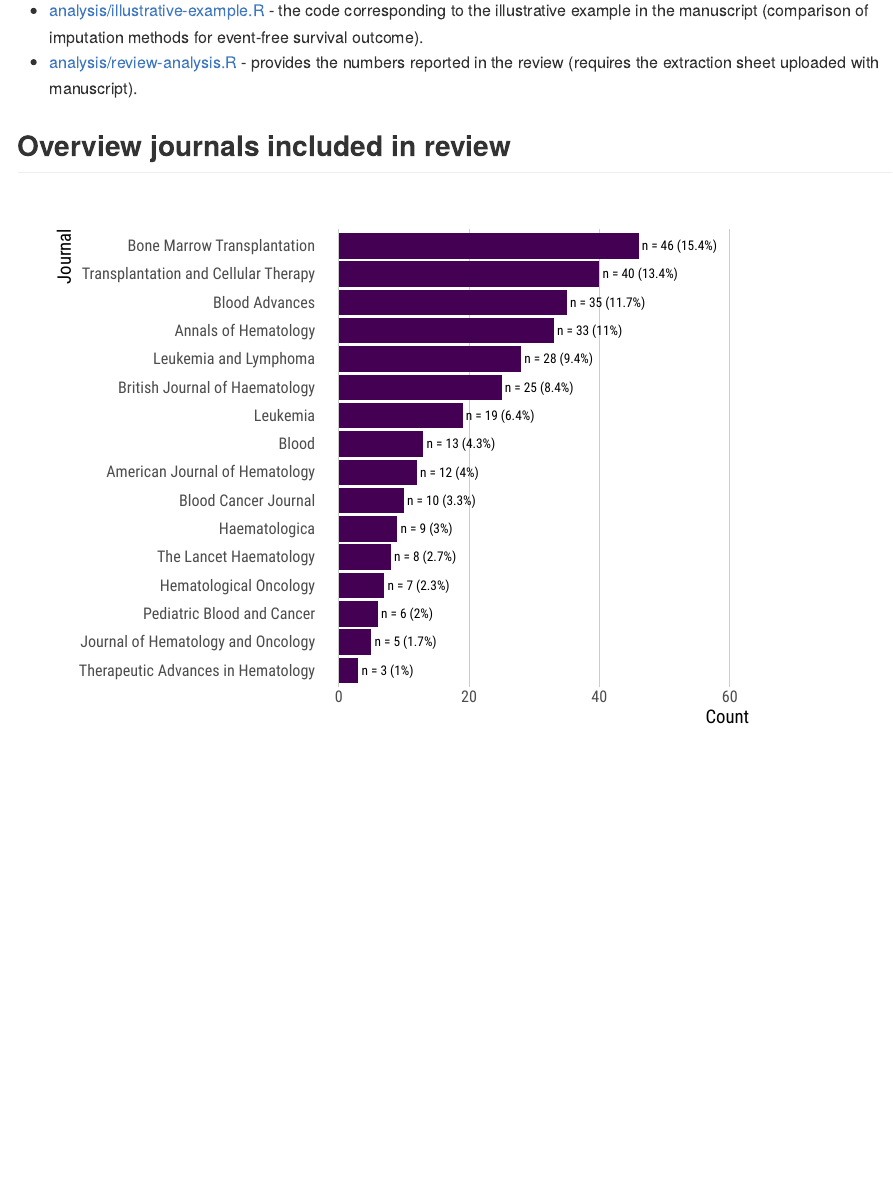
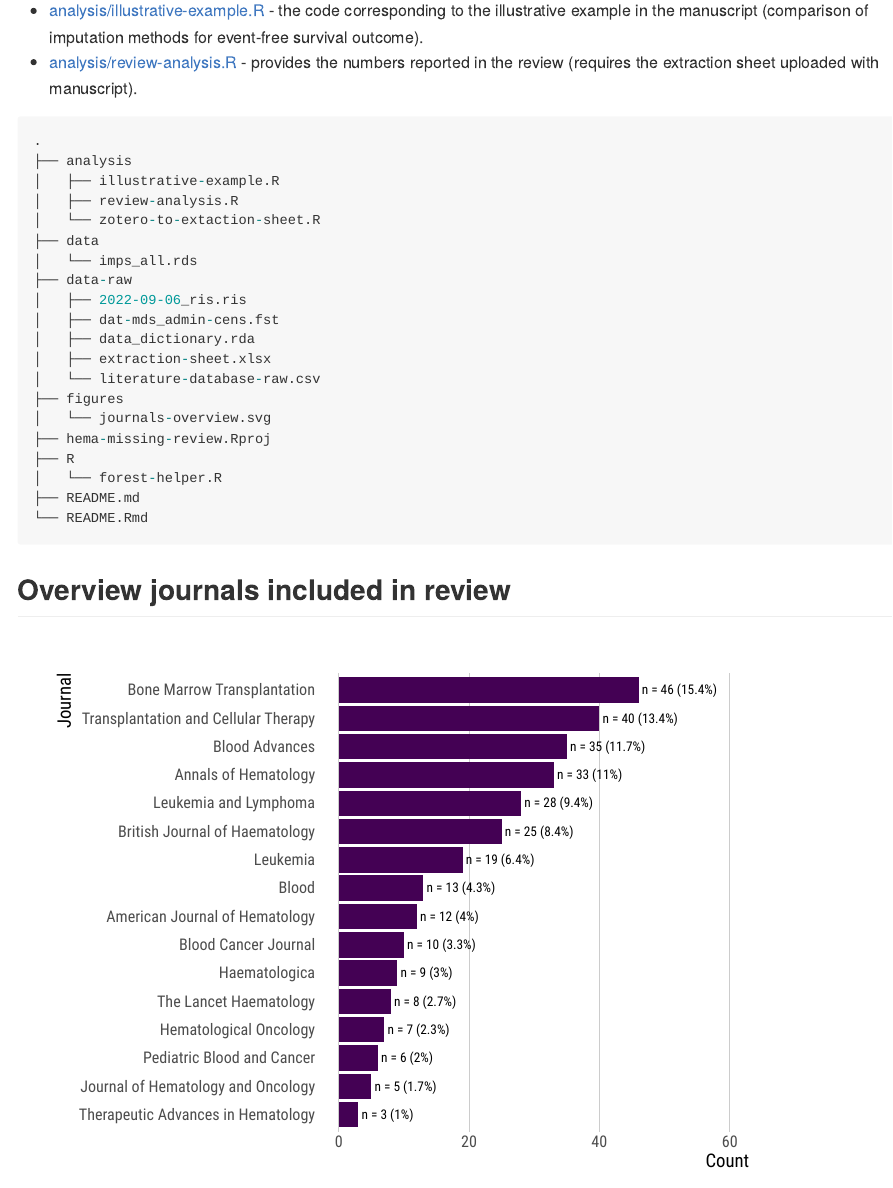
Before and after one commit to survival-lumc/ReviewHaemaMissing, an R Markdown document (README.Rmd): the page in a window 1100 px wide, from 770 px down. Rendered offline with R 4.5, knitr and Pandoc, with nearby package versions.

Commit message:
Adding tree to readme

````diff
--- a/README.Rmd
+++ b/README.Rmd
@@ -38,3 +38,27 @@ Two main files are of interest:
 - [analysis/illustrative-example.R](./analysis/illustrative-example.R) - the code corresponding to the illustrative example in the manuscript (comparison of imputation methods for event-free survival outcome).
 - [analysis/review-analysis.R](./analysis/review-analysis.R) - provides the numbers reported in the review (requires the extraction sheet uploaded with manuscript).
 
+```{r tree-test, comment=NA, eval=FALSE, echo=TRUE}
+.
+├── analysis
+│   ├── illustrative-example.R
+│   ├── review-analysis.R
+│   └── zotero-to-extaction-sheet.R
+├── data
+│   └── imps_all.rds
+├── data-raw
+│   ├── 2022-09-06_ris.ris
+│   ├── dat-mds_admin-cens.fst
+│   ├── data_dictionary.rda
+│   ├── extraction-sheet.xlsx
+│   └── literature-database-raw.csv
+├── figures
+│   └── journals-overview.svg
+├── hema-missing-review.Rproj
+├── R
+│   └── forest-helper.R
+├── README.md
+└── README.Rmd
+```
+
+```{r tree-example, comment=NA, eval=FALSE, echo=FALSE}
````
Also changed, not shown: README.md, README.Rmd (6 more changed lines).
